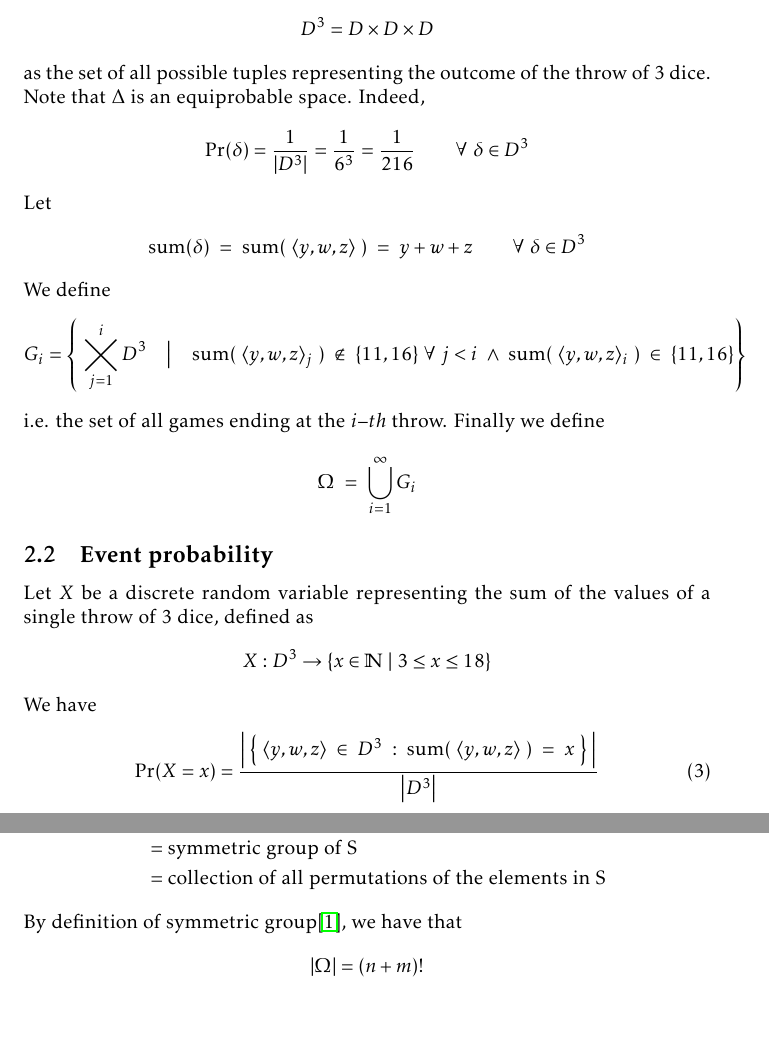
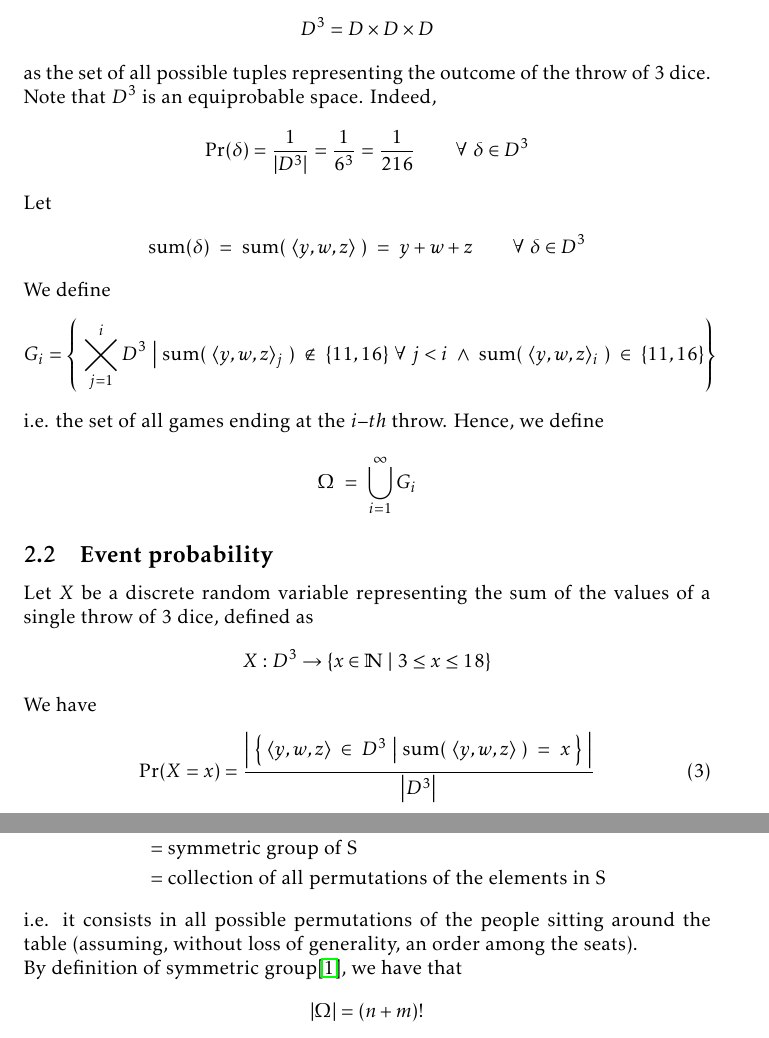
Before and after one commit to farosato/Data-Mining-homeworks, a LaTeX document (01/latex_files/hw_1.tex, which reads 01/latex_files/tex/problem_2.tex, 01/latex_files/tex/problem_3.tex): two parts of pages 5 and 8 of 11, joined at a grey line, cut so that both start at the same text. Compiled offline with pdfLaTeX.

Commit message:
refactoring

```diff
--- a/01/latex_files/tex/problem_2.tex
+++ b/01/latex_files/tex/problem_2.tex
@@ -15,7 +15,7 @@ Let $D = \{1, \ldots, 6\}$ be the set of all values that can be a result of a di
 \begin{align*}
 	D^3 = D \times D \times D
 \end{align*}
-as the set of all possible tuples representing the outcome of the throw of 3 dice. Note that $\Delta$ is an equiprobable space. Indeed,
+as the set of all possible tuples representing the outcome of the throw of 3 dice. Note that $D^3$ is an equiprobable space. Indeed,
 \begin{align*}
 	\Pr(\delta) = \dfrac{1}{|D^3|} = \dfrac{1}{6^3} = \dfrac{1}{216} \qquad \forall \ \delta\in D^3
 \end{align*}
@@ -25,10 +25,9 @@ Let
 \end{align*}
 We define
 \begin{align*}
-	G_i = \left \{ \ \varprod_{j = 1}^{i} D^3 \quad \big| \quad \mathrm{sum}(\ \langle y,w,z \rangle_j \ ) \ \not\in \ \{11, 16\} \ \forall \ j < i \ \wedge \ \mathrm{sum}(\ \langle y,w,z \rangle_i \ ) \ \in \ \{11, 16\} \right \}
+	G_i = \left \{ \ \varprod_{j = 1}^{i} D^3 \ \big| \ \mathrm{sum}(\ \langle y,w,z \rangle_j \ ) \ \not\in \ \{11, 16\} \ \forall \ j < i \ \wedge \ \mathrm{sum}(\ \langle y,w,z \rangle_i \ ) \ \in \ \{11, 16\} \right \}
 \end{align*}
-i.e. the set of all games ending at the $i \textendash th$ throw.
-Finally we define
+i.e. the set of all games ending at the $i \textendash th$ throw. Hence, we define
 \begin{align*}
 	\Omega \ = \ \bigcup_{i = 1}^{\infty} G_i
 \end{align*}
@@ -42,7 +41,7 @@ Let $X$ be a discrete random variable representing the sum of the values of a si
 \end{align*}
 We have
 \begin{align}
-	\Pr(X = x) = \dfrac{\left | \ \left \{ \ \langle y,w,z \rangle \ \in \ D^3 \ : \ \mathrm{sum}(\ \langle y,w,z \rangle \ ) \ = \ x \ \right \} \ \right |}{\left | D^3 \right |} \label{triplet}
+	\Pr(X = x) = \dfrac{\left | \ \left \{ \ \langle y,w,z \rangle \ \in \ D^3 \ \big| \ \mathrm{sum}(\ \langle y,w,z \rangle \ ) \ = \ x \ \right \} \ \right |}{\left | D^3 \right |} \label{triplet}
 \end{align}
 Let $E$, $E_i \subset \Omega$ be the two events
 \begin{align*}
--- a/01/latex_files/tex/problem_3.tex
+++ b/01/latex_files/tex/problem_3.tex
@@ -18,6 +18,7 @@ Let $S = \{1, \ldots, n+m\}$ be the set of people sitted at the table. Let $\Ome
 	&= \text{symmetric group of S}\\
 	&= \text{collection of all permutations of the elements in S}
 \end{align*}
+i.e. it consists in all possible permutations of the people sitting around the table (assuming, without loss of generality, an order among the seats).\\
 By definition of symmetric group\cite{sym_group}, we have that
 \begin{align*}
 	|\Omega| = (n+m)!
```
